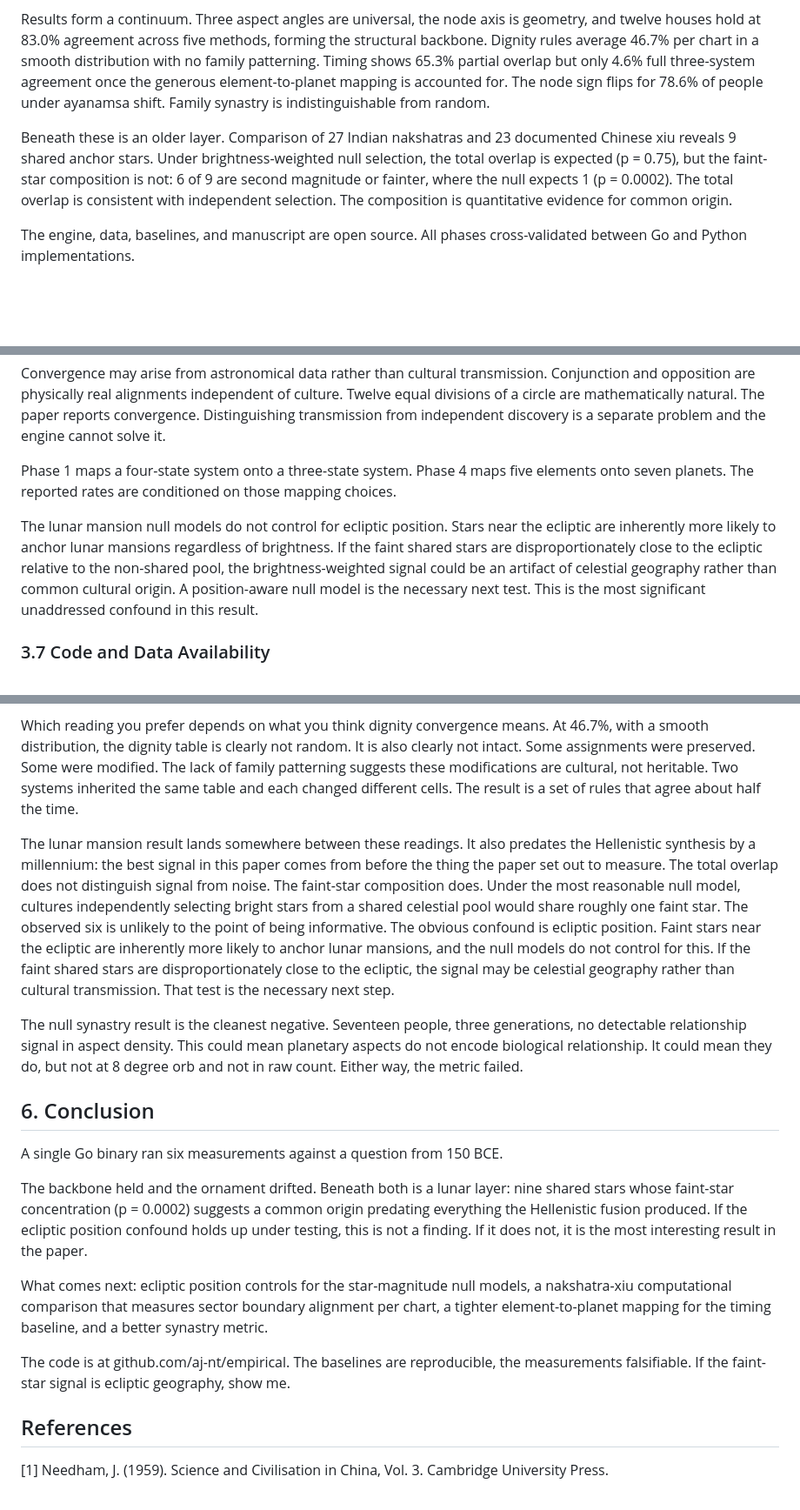
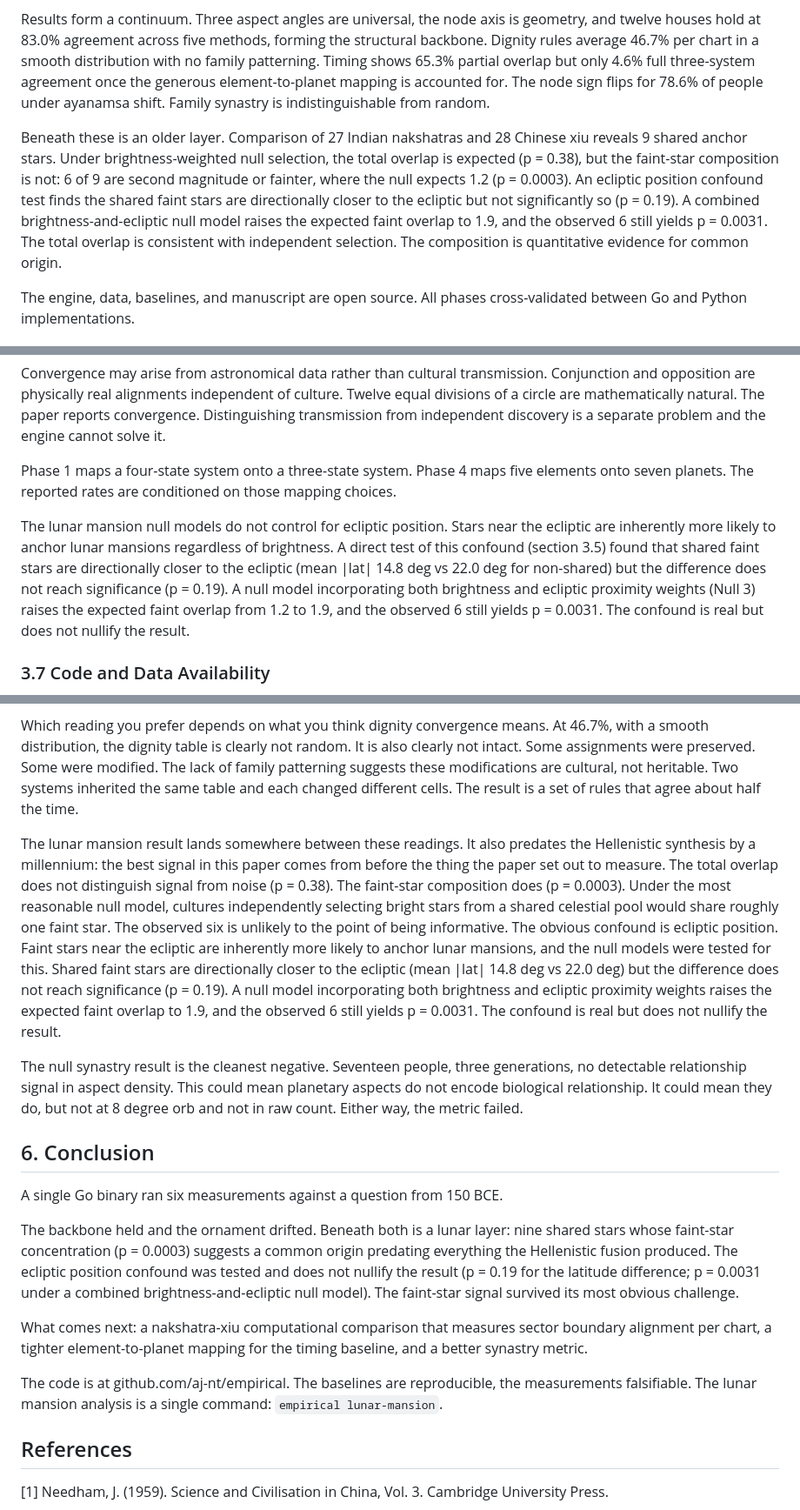
Before and after one commit to aj-nt/empirical, a Markdown page: docs/paper/paper.md, 3 parts joined by grey strips. Shown at 87% size. GitHub-like rendering; blank space fills up the shorter version.

```diff
--- a/docs/paper/paper.md
+++ b/docs/paper/paper.md
@@ -10,7 +10,7 @@ The first horoscopic astrology emerged in Alexandria around 150 BCE and spread t
 
 Results form a continuum. Three aspect angles are universal, the node axis is geometry, and twelve houses hold at 83.0% agreement across five methods, forming the structural backbone. Dignity rules average 46.7% per chart in a smooth distribution with no family patterning. Timing shows 65.3% partial overlap but only 4.6% full three-system agreement once the generous element-to-planet mapping is accounted for. The node sign flips for 78.6% of people under ayanamsa shift. Family synastry is indistinguishable from random.
 
-Beneath these is an older layer. Comparison of 27 Indian nakshatras and 23 documented Chinese xiu reveals 9 shared anchor stars. Under brightness-weighted null selection, the total overlap is expected (p = 0.75), but the faint-star composition is not: 6 of 9 are second magnitude or fainter, where the null expects 1 (p = 0.0002). The total overlap is consistent with independent selection. The composition is quantitative evidence for common origin.
+Beneath these is an older layer. Comparison of 27 Indian nakshatras and 28 Chinese xiu reveals 9 shared anchor stars. Under brightness-weighted null selection, the total overlap is expected (p = 0.38), but the faint-star composition is not: 6 of 9 are second magnitude or fainter, where the null expects 1.2 (p = 0.0003). An ecliptic position confound test finds the shared faint stars are directionally closer to the ecliptic but not significantly so (p = 0.19). A combined brightness-and-ecliptic null model raises the expected faint overlap to 1.9, and the observed 6 still yields p = 0.0031. The total overlap is consistent with independent selection. The composition is quantitative evidence for common origin.
 
 The engine, data, baselines, and manuscript are open source. All phases cross-validated between Go and Python implementations.
 
@@ -95,7 +99,7 @@ Convergence may arise from astronomical data rather than cultural transmission.
 
 Phase 1 maps a four-state system onto a three-state system. Phase 4 maps five elements onto seven planets. The reported rates are conditioned on those mapping choices.
 
-The lunar mansion null models do not control for ecliptic position. Stars near the ecliptic are inherently more likely to anchor lunar mansions regardless of brightness. If the faint shared stars are disproportionately close to the ecliptic relative to the non-shared pool, the brightness-weighted signal could be an artifact of celestial geography rather than common cultural origin. A position-aware null model is the necessary next test. This is the most significant unaddressed confound in this result.
+The lunar mansion null models do not control for ecliptic position. Stars near the ecliptic are inherently more likely to anchor lunar mansions regardless of brightness. A direct test of this confound (section 3.5) found that shared faint stars are directionally closer to the ecliptic (mean |lat| 14.8 deg vs 22.0 deg for non-shared) but the difference does not reach significance (p = 0.19). A null model incorporating both brightness and ecliptic proximity weights (Null 3) raises the expected faint overlap from 1.2 to 1.9, and the observed 6 still yields p = 0.0031. The confound is real but does not nullify the result.
 
 ### 3.7 Code and Data Availability
 
@@ -173,7 +185,7 @@ The least charitable reading: the features that survived are the features encode
 
 Which reading you prefer depends on what you think dignity convergence means. At 46.7%, with a smooth distribution, the dignity table is clearly not random. It is also clearly not intact. Some assignments were preserved. Some were modified. The lack of family patterning suggests these modifications are cultural, not heritable. Two systems inherited the same table and each changed different cells. The result is a set of rules that agree about half the time.
 
-The lunar mansion result lands somewhere between these readings. It also predates the Hellenistic synthesis by a millennium: the best signal in this paper comes from before the thing the paper set out to measure. The total overlap does not distinguish signal from noise. The faint-star composition does. Under the most reasonable null model, cultures independently selecting bright stars from a shared celestial pool would share roughly one faint star. The observed six is unlikely to the point of being informative. The obvious confound is ecliptic position. Faint stars near the ecliptic are inherently more likely to anchor lunar mansions, and the null models do not control for this. If the faint shared stars are disproportionately close to the ecliptic, the signal may be celestial geography rather than cultural transmission. That test is the necessary next step.
+The lunar mansion result lands somewhere between these readings. It also predates the Hellenistic synthesis by a millennium: the best signal in this paper comes from before the thing the paper set out to measure. The total overlap does not distinguish signal from noise (p = 0.38). The faint-star composition does (p = 0.0003). Under the most reasonable null model, cultures independently selecting bright stars from a shared celestial pool would share roughly one faint star. The observed six is unlikely to the point of being informative. The obvious confound is ecliptic position. Faint stars near the ecliptic are inherently more likely to anchor lunar mansions, and the null models were tested for this. Shared faint stars are directionally closer to the ecliptic (mean |lat| 14.8 deg vs 22.0 deg) but the difference does not reach significance (p = 0.19). A null model incorporating both brightness and ecliptic proximity weights raises the expected faint overlap to 1.9, and the observed 6 still yields p = 0.0031. The confound is real but does not nullify the result.
 
 The null synastry result is the cleanest negative. Seventeen people, three generations, no detectable relationship signal in aspect density. This could mean planetary aspects do not encode biological relationship. It could mean they do, but not at 8 degree orb and not in raw count. Either way, the metric failed.
 
@@ -181,11 +193,11 @@ The null synastry result is the cleanest negative. Seventeen people, three gener
 
 A single Go binary ran six measurements against a question from 150 BCE.
 
-The backbone held and the ornament drifted. Beneath both is a lunar layer: nine shared stars whose faint-star concentration (p = 0.0002) suggests a common origin predating everything the Hellenistic fusion produced. If the ecliptic position confound holds up under testing, this is not a finding. If it does not, it is the most interesting result in the paper.
+The backbone held and the ornament drifted. Beneath both is a lunar layer: nine shared stars whose faint-star concentration (p = 0.0003) suggests a common origin predating everything the Hellenistic fusion produced. The ecliptic position confound was tested and does not nullify the result (p = 0.19 for the latitude difference; p = 0.0031 under a combined brightness-and-ecliptic null model). The faint-star signal survived its most obvious challenge.
 
-What comes next: ecliptic position controls for the star-magnitude null models, a nakshatra-xiu computational comparison that measures sector boundary alignment per chart, a tighter element-to-planet mapping for the timing baseline, and a better synastry metric.
+What comes next: a nakshatra-xiu computational comparison that measures sector boundary alignment per chart, a tighter element-to-planet mapping for the timing baseline, and a better synastry metric.
 
-The code is at github.com/aj-nt/empirical. The baselines are reproducible, the measurements falsifiable. If the faint-star signal is ecliptic geography, show me.
+The code is at github.com/aj-nt/empirical. The baselines are reproducible, the measurements falsifiable. The lunar mansion analysis is a single command: `empirical lunar-mansion`.
 
 ## References
 
```
Also changed, not shown: other parts of docs/paper/paper.md (+20 -8 lines), docs/paper/figures/lunar_nulls.png, 3 other files.
